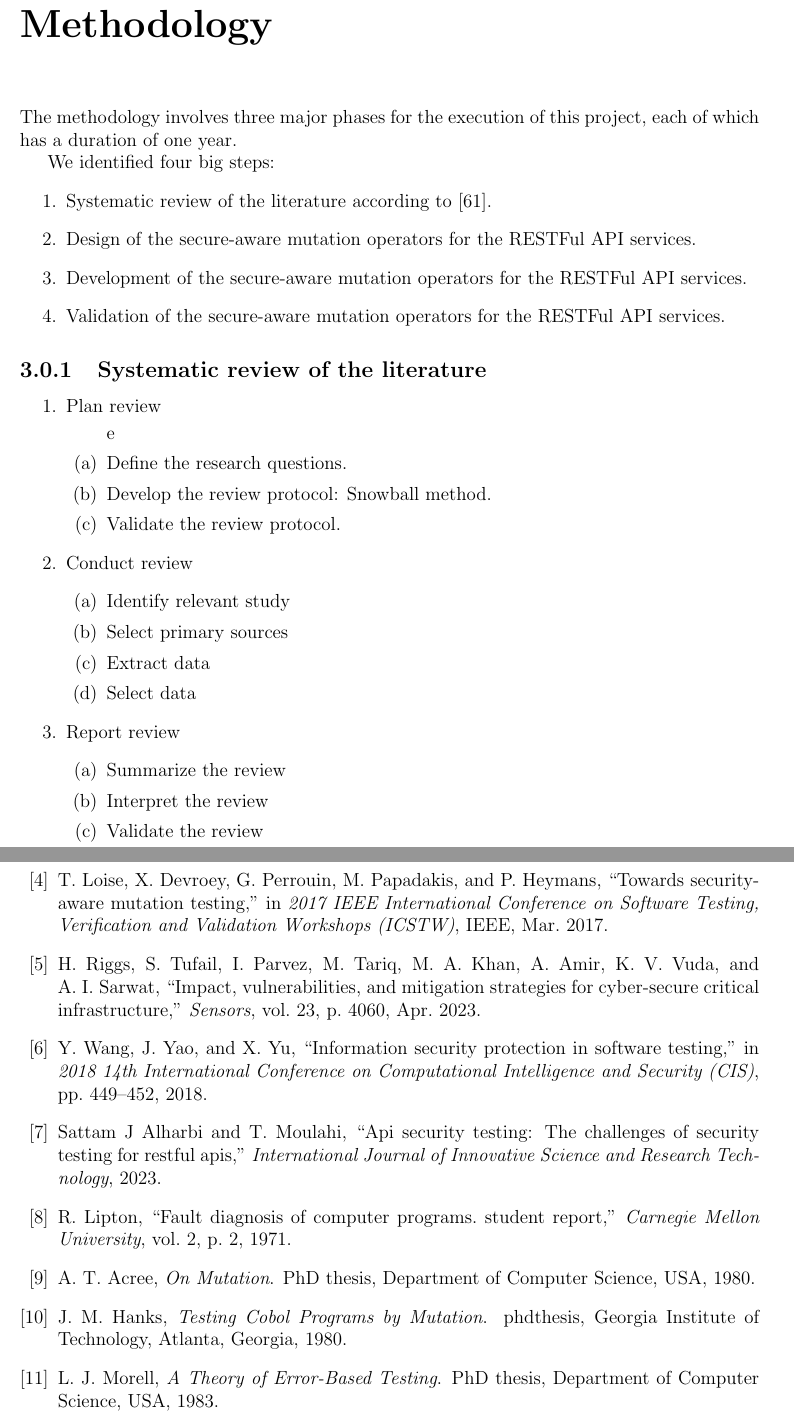
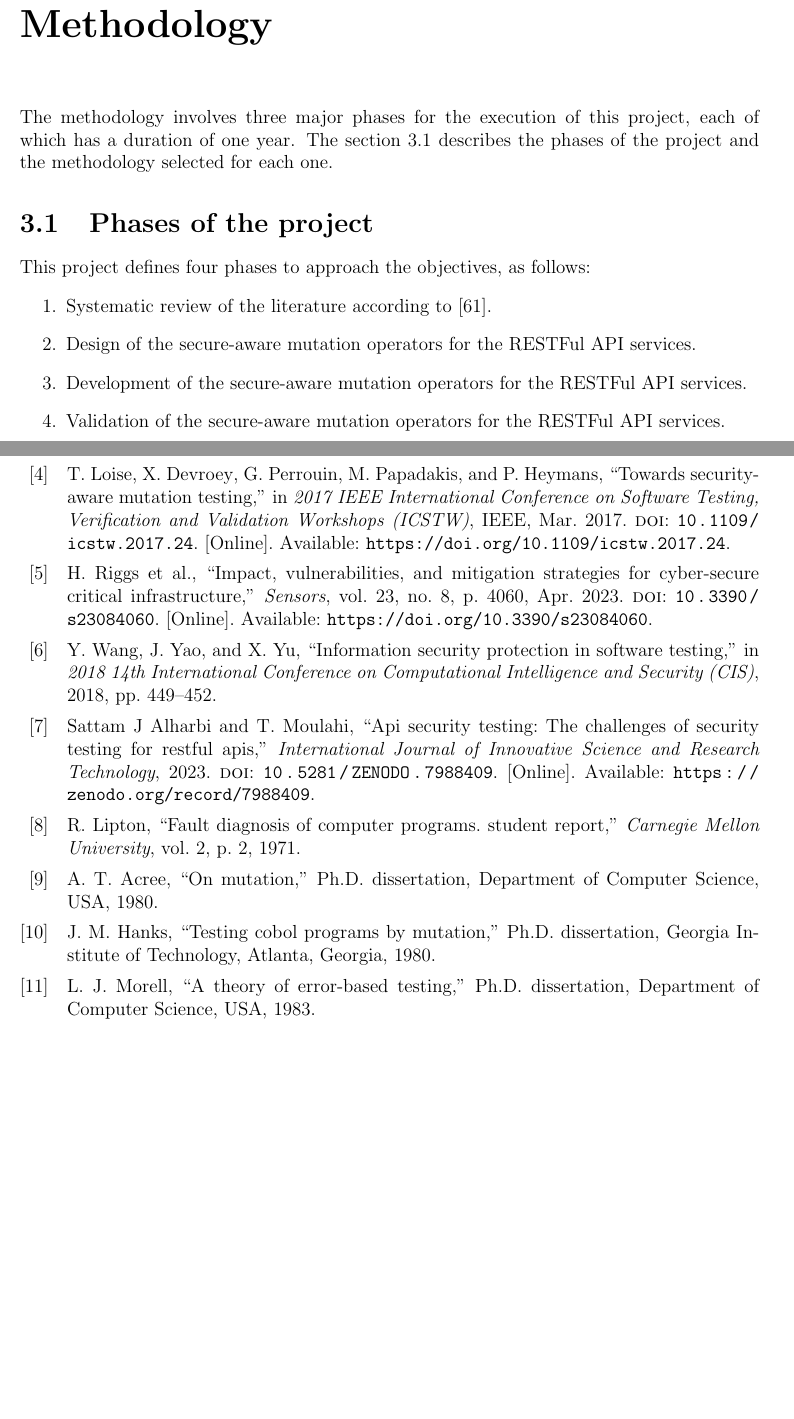
Before and after one commit to cardel/phdProposal, a LaTeX thesis (main.tex, which reads 4-Chapter3-Methodology/0-Intro.tex, 4-Chapter3-Methodology/1-Phases.tex): two parts of pages 13 and 17 of 21 before the commit and two parts of pages 13 and 17 of 22 after it, joined at a grey line, cut so that both start at the same text, the shorter picture padded with empty space. Compiled offline with pdfLaTeX.

Commit message:
Methodology

```diff
--- a/4-Chapter3-Methodology/0-Intro.tex
+++ b/4-Chapter3-Methodology/0-Intro.tex
@@ -1,34 +1,4 @@
 \chapter{Methodology}
 
-The methodology involves three major phases for the execution of this project, each of which has a duration of one year.
-
-  We identified four big steps:
-  \begin{enumerate}
-    \item Systematic review of the literature according to \cite{Kitchenham2002}.
-    \item Design of the secure-aware mutation operators for the RESTFul API services.
-    \item Development of the secure-aware mutation operators for the RESTFul API services.
-    \item Validation of the secure-aware mutation operators for the RESTFul API services.
-\end{enumerate}
-
-\subsection{Systematic review of the literature}
-  \begin{enumerate}
-    \item Plan review
-      \begin{enumerate}
- e        \item Define the research questions.
-        \item Develop the review protocol: Snowball method.
-        \item Validate the review protocol.
-      \end{enumerate}
-    \item Conduct review
-      \begin{enumerate}
-        \item Identify relevant study
-        \item Select primary sources
-        \item Extract data
-        \item Select data
-      \end{enumerate}
-    \item Report review
-      \begin{enumerate}
-        \item Summarize the review
-        \item Interpret the review
-        \item Validate the review
-      \end{enumerate}
-    \end{enumerate}
+The methodology involves three major phases for the execution of this project, each of which has a duration of one year. The section \ref{sec:phases}
+describes the phases of the project and the methodology selected for each one.
--- /dev/null
+++ b/4-Chapter3-Methodology/1-Phases.tex
@@ -0,0 +1,9 @@
+
+\section{Phases of the project} \label{sec:phases}
+This project defines four phases to approach the objectives, as follows:
+  \begin{enumerate}
+    \item Systematic review of the literature according to \cite{Kitchenham2002}.
+    \item Design of the secure-aware mutation operators for the RESTFul API services.
+    \item Development of the secure-aware mutation operators for the RESTFul API services.
+    \item Validation of the secure-aware mutation operators for the RESTFul API services.
+\end{enumerate}
--- a/main.tex
+++ b/main.tex
@@ -5,10 +5,12 @@
 \usepackage[total={6.5in, 9in}]{geometry}
 \usepackage{graphicx}
 \usepackage{longtable}
-\usepackage[sort,square, numbers]{natbib}
 \usepackage{comment}
 
-\bibliographystyle{ieeetr}
+\usepackage[backend=biber, style=ieee]{biblatex}
+\addbibresource{bibliografia/bibliografia.bib}
+\addbibresource{bibliografia/metodologia.bib}
+
 \usepackage[hidelinks]{hyperref}
 %\renewcommand\spanishtablename{Tabla}
 
```
Also changed, not shown: 1-Cover/1-coverpage.tex (+1 -1 lines), bibliografia/bibliografia.bib (renamed from bibliografia.bib, +0 -16 lines), bibliografia/metodologia.bib (added, +16 -0 lines), main.tex (6 more changed lines).
